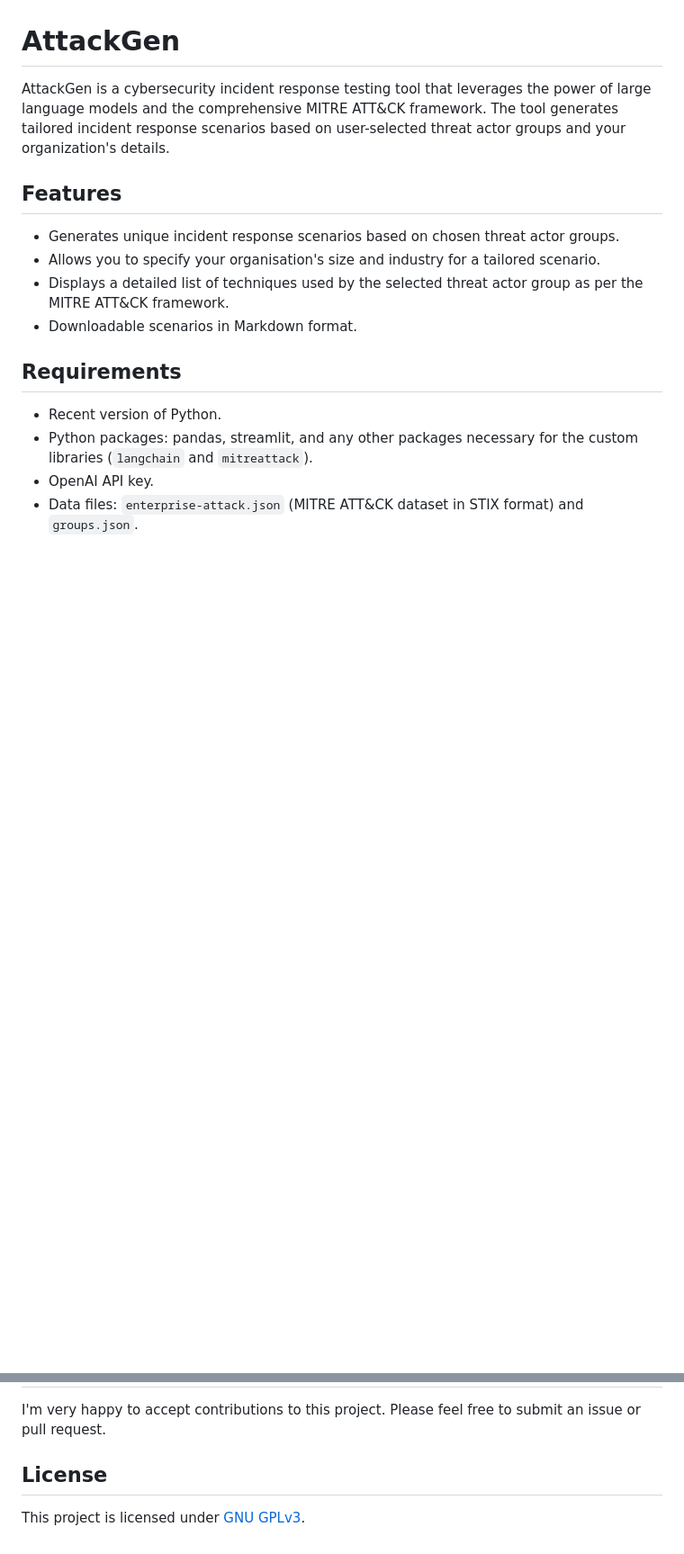
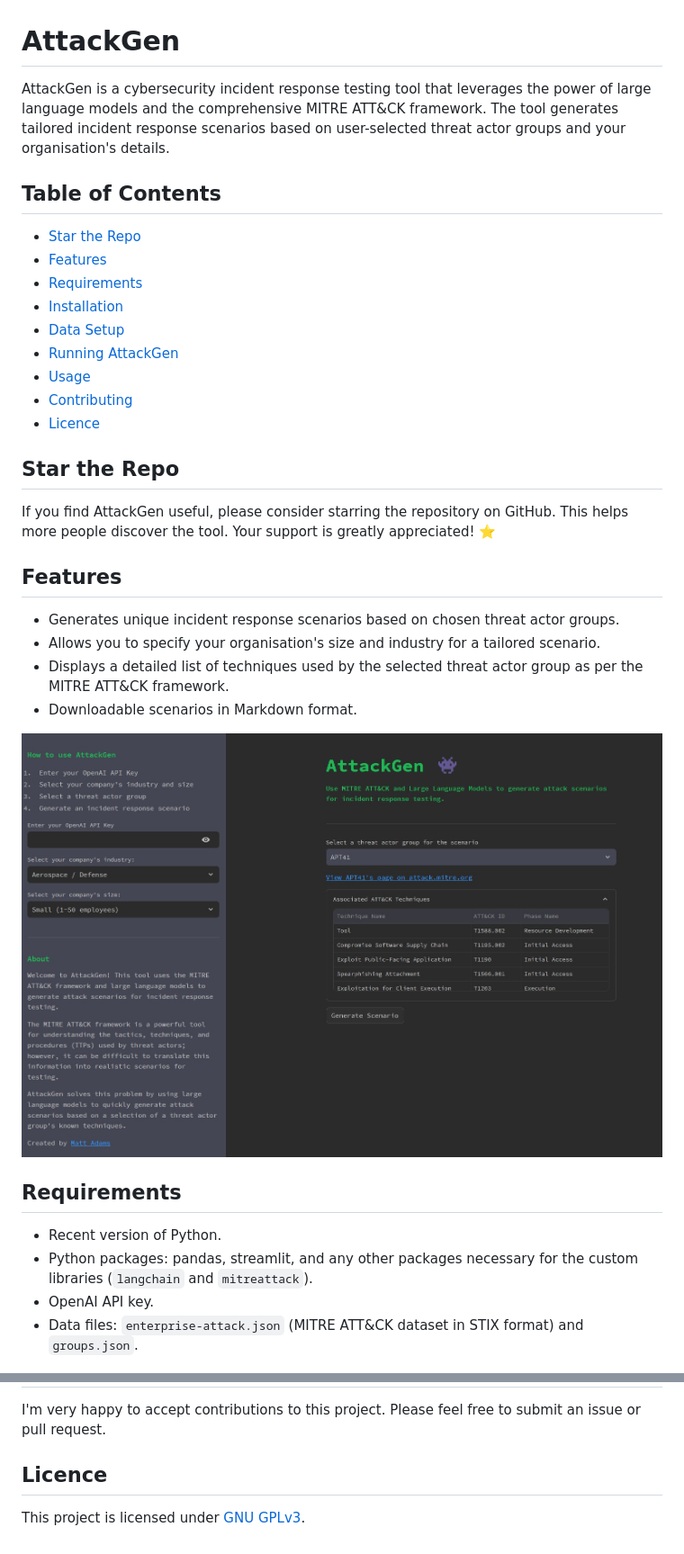
Before and after one commit to mrwadams/attackgen, a Markdown page: README.md, 2 parts joined by grey strips. Shown at 90% size. Rendered like a GitHub page; pictures changed too: images/screenshot.jpg (added); blank space fills up the shorter version.

```diff
--- a/README.md
+++ b/README.md
@@ -1,6 +1,21 @@
 # AttackGen
 
-AttackGen is a cybersecurity incident response testing tool that leverages the power of large language models and the comprehensive MITRE ATT&CK framework. The tool generates tailored incident response scenarios based on user-selected threat actor groups and your organization's details.
+AttackGen is a cybersecurity incident response testing tool that leverages the power of large language models and the comprehensive MITRE ATT&CK framework. The tool generates tailored incident response scenarios based on user-selected threat actor groups and your organisation's details.
+
+## Table of Contents
+- [Star the Repo](#star-the-repo)
+- [Features](#features)
+- [Requirements](#requirements)
+- [Installation](#installation)
+- [Data Setup](#data-setup)
+- [Running AttackGen](#running-attackgen)
+- [Usage](#usage)
+- [Contributing](#contributing)
+- [Licence](#licence)
+
+## Star the Repo
+If you find AttackGen useful, please consider starring the repository on GitHub. This helps more people discover the tool. Your support is greatly appreciated! ⭐
+
 
 ## Features
 
@@ -8,6 +23,8 @@ AttackGen is a cybersecurity incident response testing tool that leverages the p
 - Allows you to specify your organisation's size and industry for a tailored scenario.
 - Displays a detailed list of techniques used by the selected threat actor group as per the MITRE ATT&CK framework.
 - Downloadable scenarios in Markdown format.
+
+![AttackGen Screenshot](./images/screenshot.jpg)
 
 ## Requirements
 
@@ -61,6 +78,6 @@ Please note that generating a scenario may take a minute or so. Once the scenari
 
 I'm very happy to accept contributions to this project. Please feel free to submit an issue or pull request.
 
-## License
+## Licence
 
 This project is licensed under [GNU GPLv3](https://choosealicense.com/licenses/gpl-3.0/).
```
